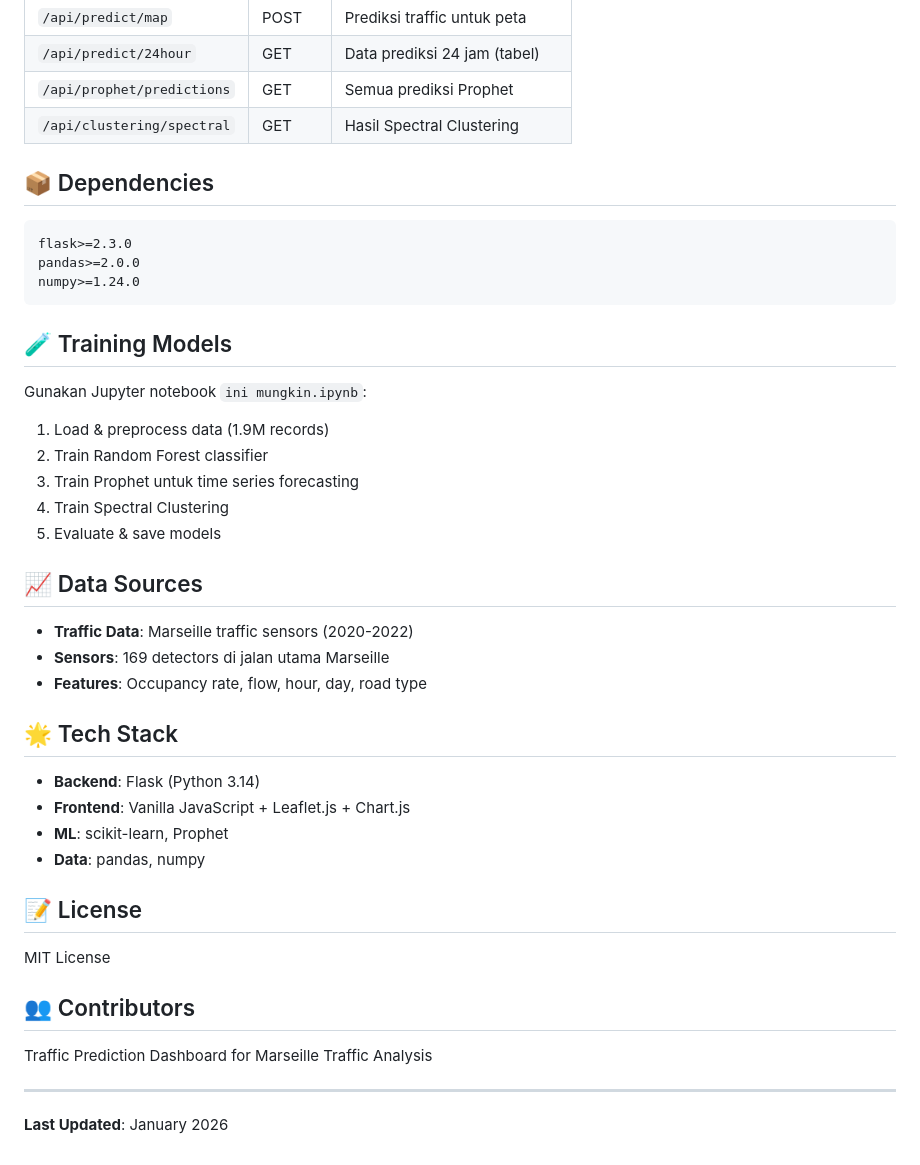
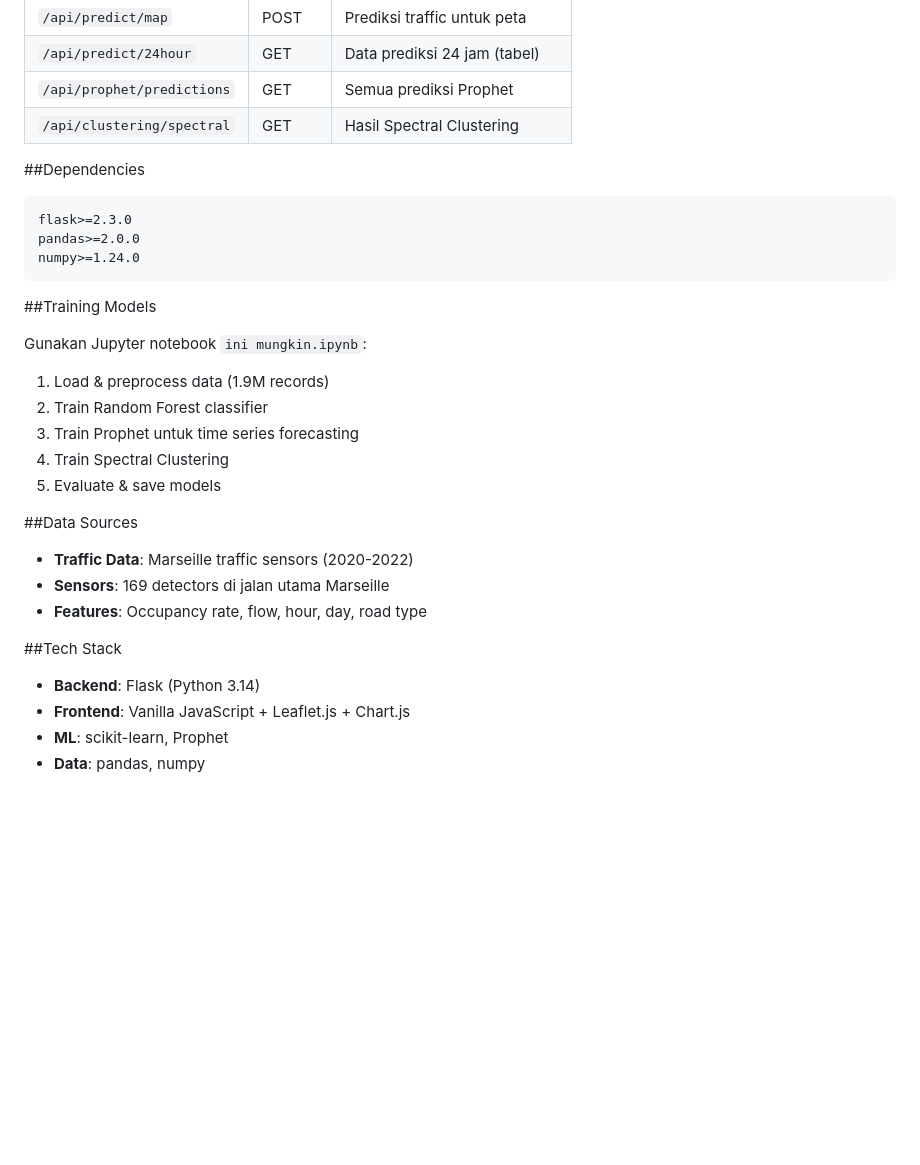
Before and after one commit to danielsinaga143/Marseille-traffic-prediction, a Markdown page: README.md, the part around one of its changes. GitHub-like rendering; blank space fills up the shorter version.

````diff
--- a/README.md
+++ b/README.md
@@ -94,7 +94,7 @@ Buka browser: `http://localhost:5000`
 | `/api/prophet/predictions` | GET | Semua prediksi Prophet |
 | `/api/clustering/spectral` | GET | Hasil Spectral Clustering |
 
-## 📦 Dependencies
+##Dependencies
 
 ```
 flask>=2.3.0
@@ -102,7 +102,7 @@ pandas>=2.0.0
 numpy>=1.24.0
 ```
 
-## 🧪 Training Models
+##Training Models
 
 Gunakan Jupyter notebook `ini mungkin.ipynb`:
 1. Load & preprocess data (1.9M records)
@@ -111,26 +111,15 @@ Gunakan Jupyter notebook `ini mungkin.ipynb`:
 4. Train Spectral Clustering
 5. Evaluate & save models
 
-## 📈 Data Sources
+##Data Sources
 
 - **Traffic Data**: Marseille traffic sensors (2020-2022)
 - **Sensors**: 169 detectors di jalan utama Marseille
 - **Features**: Occupancy rate, flow, hour, day, road type
 
-## 🌟 Tech Stack
+##Tech Stack
 
 - **Backend**: Flask (Python 3.14)
 - **Frontend**: Vanilla JavaScript + Leaflet.js + Chart.js
 - **ML**: scikit-learn, Prophet
 - **Data**: pandas, numpy
-
-## 📝 License
-
-MIT License
-
-## 👥 Contributors
-
-Traffic Prediction Dashboard for Marseille Traffic Analysis
-
----
-**Last Updated**: January 2026
````
Also changed, not shown: other parts of README.md (+9 -9 lines).
